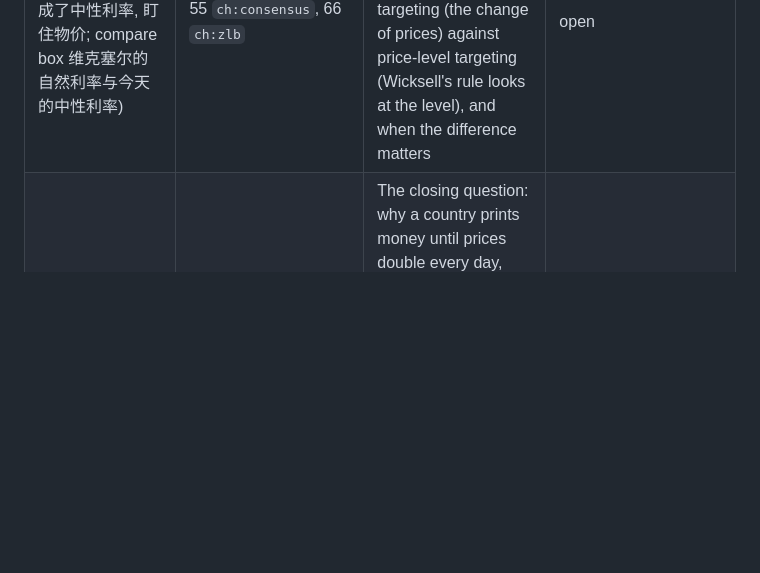
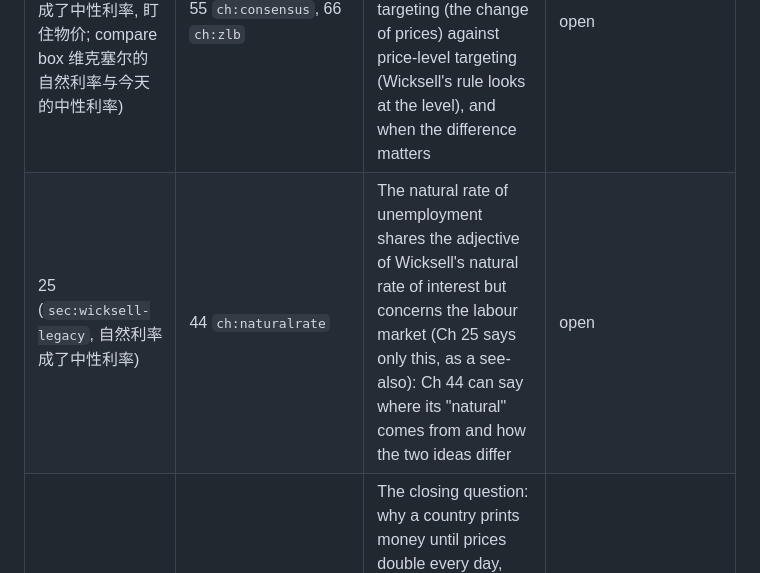
Before and after one commit to 610607/finance-study, a Markdown page: macro/docs/FORWARD_REFS.md, the part around the change. Rendered like a GitHub page; blank space fills up the shorter version.

Commit message:
FORWARD_REFS: record Chapter 25's see-also to the natural rate of unemployment (Chapter 44)
Co-Authored-By: Claude Opus 5.5 <noreply@anthropic.com>
Claude-Session: https://claude.ai/code/session_01UwMDk4mt9y3BmvkA2ELVbh

```diff
--- a/macro/docs/FORWARD_REFS.md
+++ b/macro/docs/FORWARD_REFS.md
@@ -208,4 +208,5 @@ promise is recorded here, so that the later chapter keeps it, or the earlier one
 | 25 (case box 瑞典 · 1874—1913; `sec:wicksell-legacy`, 盯住物价，而不是盯住看不见的利率) | 29 `ch:depressionworld` | Sweden left the gold standard in September 1931 and made the stabilization of the domestic price level the official goal of monetary policy, the first country to do so (Berg and Jonung 1998); how the programme of 1931–1937 worked, as Wicksell's rule and his answer to Edgeworth (a single government keeps prices steady and sacrifices the parity) | open |
 | 25 (`sec:wicksell-legacy`, 自然利率成了中性利率, 凯恩斯的预言; compare box 维克塞尔的自然利率与今天的中性利率) | 70 `ch:stagnation` | How the neutral rate $r^{*}$ is estimated (Laubach and Williams) and how it has moved in recent decades; what determines it (saving and investment, productivity, population); Keynes (1930): whether the natural rate can stay low for long while the market rate fails to follow | open |
 | 25 (`sec:wicksell-legacy`, 自然利率成了中性利率, 盯住物价; compare box 维克塞尔的自然利率与今天的中性利率) | 55 `ch:consensus`, 66 `ch:zlb` | The Taylor rule with $r^{*}$ as its intercept (adjusting to inflation and the output gap); inflation targeting (the change of prices) against price-level targeting (Wicksell's rule looks at the level), and when the difference matters | open |
+| 25 (`sec:wicksell-legacy`, 自然利率成了中性利率) | 44 `ch:naturalrate` | The natural rate of unemployment shares the adjective of Wicksell's natural rate of interest but concerns the labour market (Ch 25 says only this, as a see-also): Ch 44 can say where its "natural" comes from and how the two ideas differ | open |
 | 25 (`sec:wicksell-legacy`, 吉布森悖论随金本位走了; closing paragraph) | 26 `ch:weimar`, 52 `ch:hyperinflation` | The closing question: why a country prints money until prices double every day, and how a hyperinflation stops overnight; money without an anchor once the war suspended specie payments (Fisher 1930: the German real rate nearly −100% in the most rapid inflation) | open |
```
